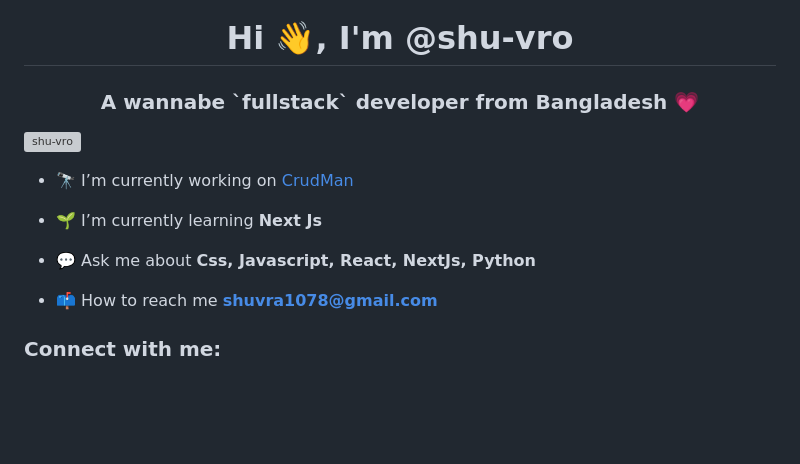
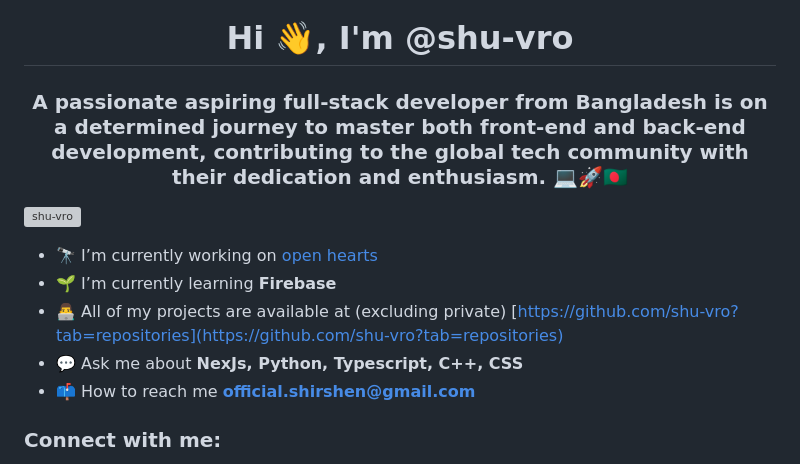
Before and after one commit to shu-vro/shu-vro, a Markdown page: README.md, the part around one of its changes. Rendered like a GitHub page; blank space fills up the shorter version; grey boxes are pictures that could not be loaded.

```diff
--- a/README.md
+++ b/README.md
@@ -1,15 +1,27 @@
 <h1 align="center">Hi 👋, I'm @shu-vro</h1>
-<h3 align="center">A wannabe `fullstack` developer from Bangladesh 💗</h3>
+<h3 align="center">
+    A passionate aspiring full-stack developer from Bangladesh is on a
+    determined journey to master both front-end and back-end development,
+    contributing to the global tech community with their dedication and
+    enthusiasm. 💻🚀🇧🇩
+</h3>
 
-<p align="left"> <a href="https://github.com/ryo-ma/github-profile-trophy"><img src="https://github-profile-trophy.vercel.app/?username=shu-vro" alt="shu-vro" /></a> </p>
+<p align="left">
+    <a href="https://github.com/ryo-ma/github-profile-trophy"
+        ><img
+            src="https://github-profile-trophy.vercel.app/?username=shu-vro"
+            alt="shu-vro"
+    /></a>
+</p>
 
-- 🔭 I’m currently working on [CrudMan](https://github.com/shu-vro/CrudMan)
-
-- 🌱 I’m currently learning **Next Js**
-
-- 💬 Ask me about **Css, Javascript, React, NextJs, Python**
-
-- 📫 How to reach me **shuvra1078@gmail.com**
+-   🔭 I’m currently working on [open
+    hearts](https://github.com/shu-vro/open-hearts-next)
+- 🌱 I’m currently learning **Firebase**
+- 👨‍💻 All of my projects are available at (excluding private)
+    [https://github.com/shu-vro?tab=repositories](https://github.com/shu-vro?tab=repositories)
+-   💬 Ask me about **NexJs, Python, Typescript, C++, CSS**
+- 📫 How to reach me
+    **official.shirshen@gmail.com**
 
 <h3 align="left">Connect with me:</h3>
 <p align="left">
```
Also changed, not shown: other parts of README.md (+238 -9 lines).
